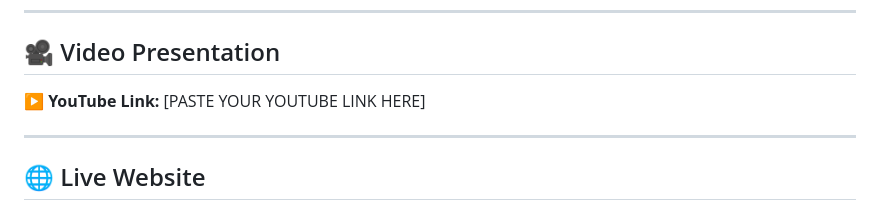
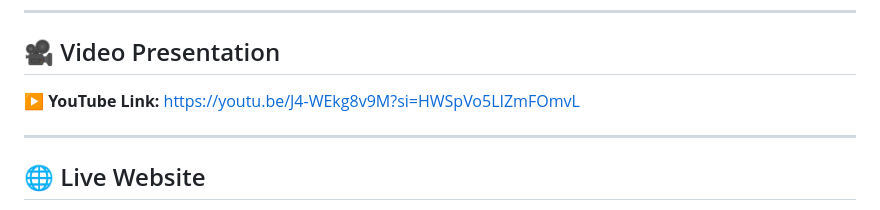
Before and after one commit to farrafarisha/aws-shopcloud-project, a Markdown page: README.md, the part around the change. Rendered like a GitHub page.

```diff
--- a/README.md
+++ b/README.md
@@ -12,7 +12,7 @@
 ---
 
 ## 🎥 Video Presentation
-▶️ **YouTube Link:** [PASTE YOUR YOUTUBE LINK HERE]
+▶️ **YouTube Link:** https://youtu.be/J4-WEkg8v9M?si=HWSpVo5LIZmFOmvL
 
 ---
 
```
